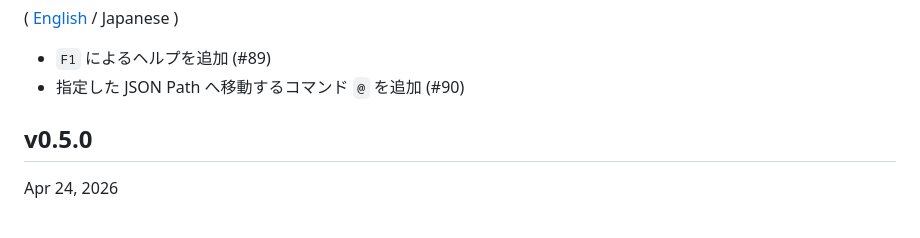
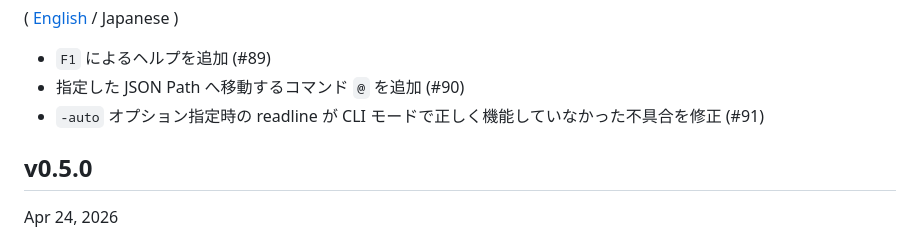
Before and after one commit to hymkor/jegan, a Markdown page: CHANGELOG_ja.md, the part around the change. GitHub-like rendering.

Commit message:
Update CHANGELOG (#91)

```diff
--- a/CHANGELOG_ja.md
+++ b/CHANGELOG_ja.md
@@ -4,6 +4,7 @@ Changelog
 
 - `F1` によるヘルプを追加 (#89)
 - 指定した JSON Path へ移動するコマンド `@` を追加 (#90)
+- `-auto` オプション指定時の readline が CLI モードで正しく機能していなかった不具合を修正 (#91)
 
 v0.5.0
 ------
```
Also changed, not shown: CHANGELOG.md (+1 -0 lines).
